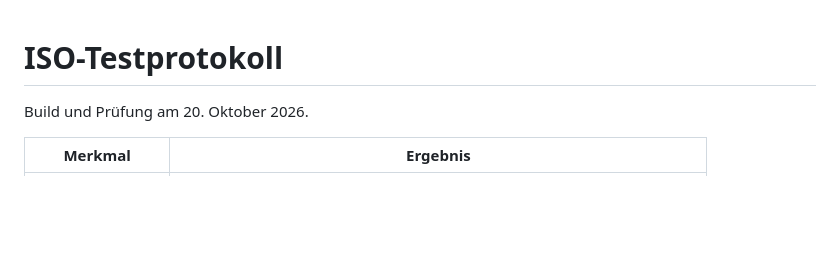
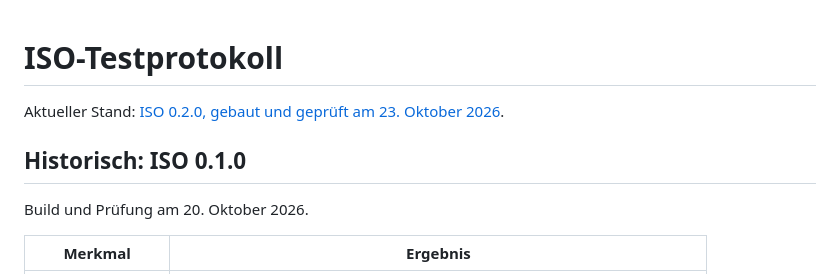
Before and after one commit to 0Inexis0/saar-fighters, a Markdown page: docs/iso-validation.md, the part around the change. Rendered like a GitHub page; blank space fills up the shorter version.

```diff
--- a/docs/iso-validation.md
+++ b/docs/iso-validation.md
@@ -1,4 +1,8 @@
 # ISO-Testprotokoll
+
+Aktueller Stand: [ISO 0.2.0, gebaut und geprüft am 23. Oktober 2026](iso-validation-0.2.0.md).
+
+## Historisch: ISO 0.1.0
 
 Build und Prüfung am 20. Oktober 2026.
 
```
Also changed, not shown: README.md (+1 -1 lines), docs/iso-build.md (+6 -0 lines), docs/iso-validation-0.2.0.md (added, +71 -0 lines), docs/desktop.png, 1 other file.
